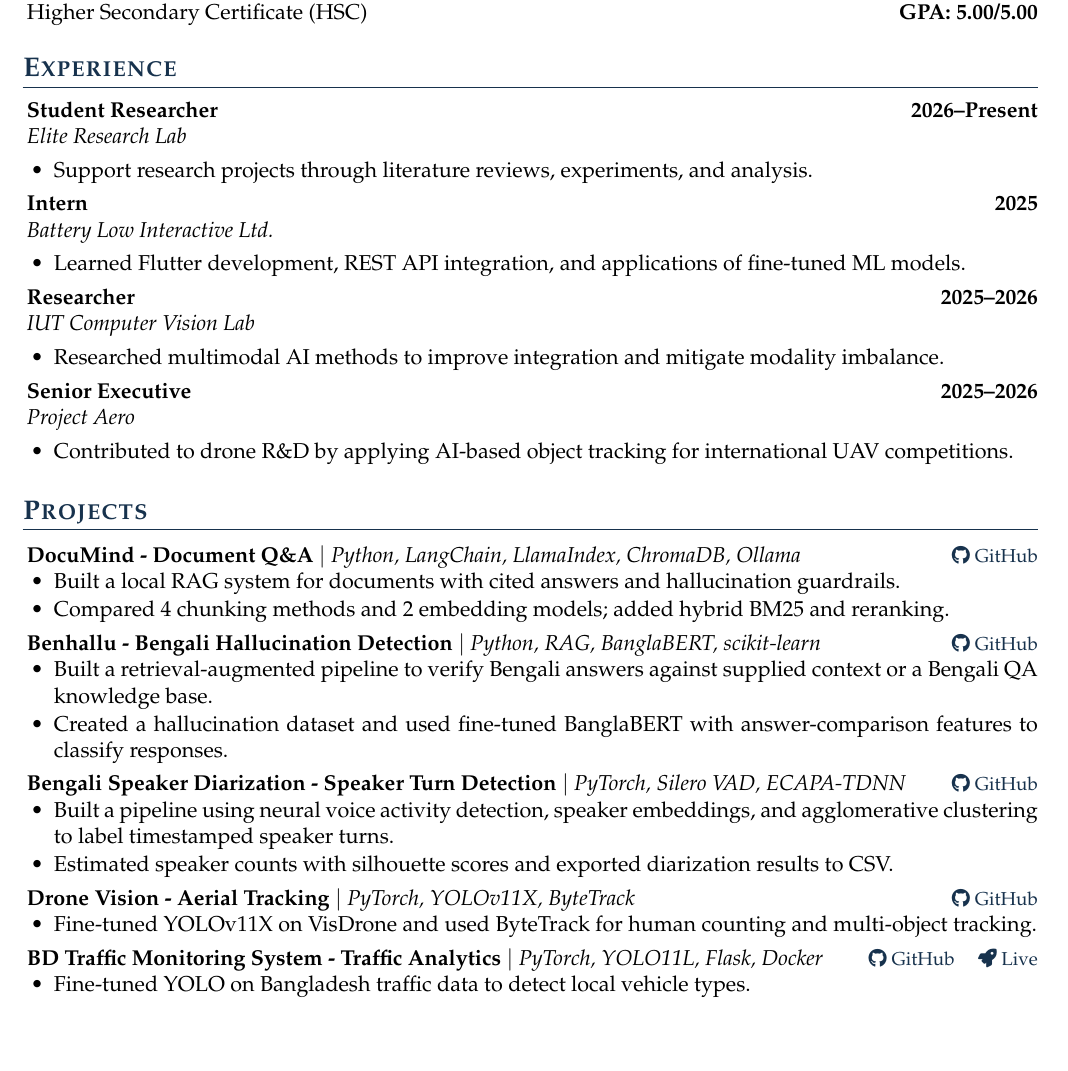
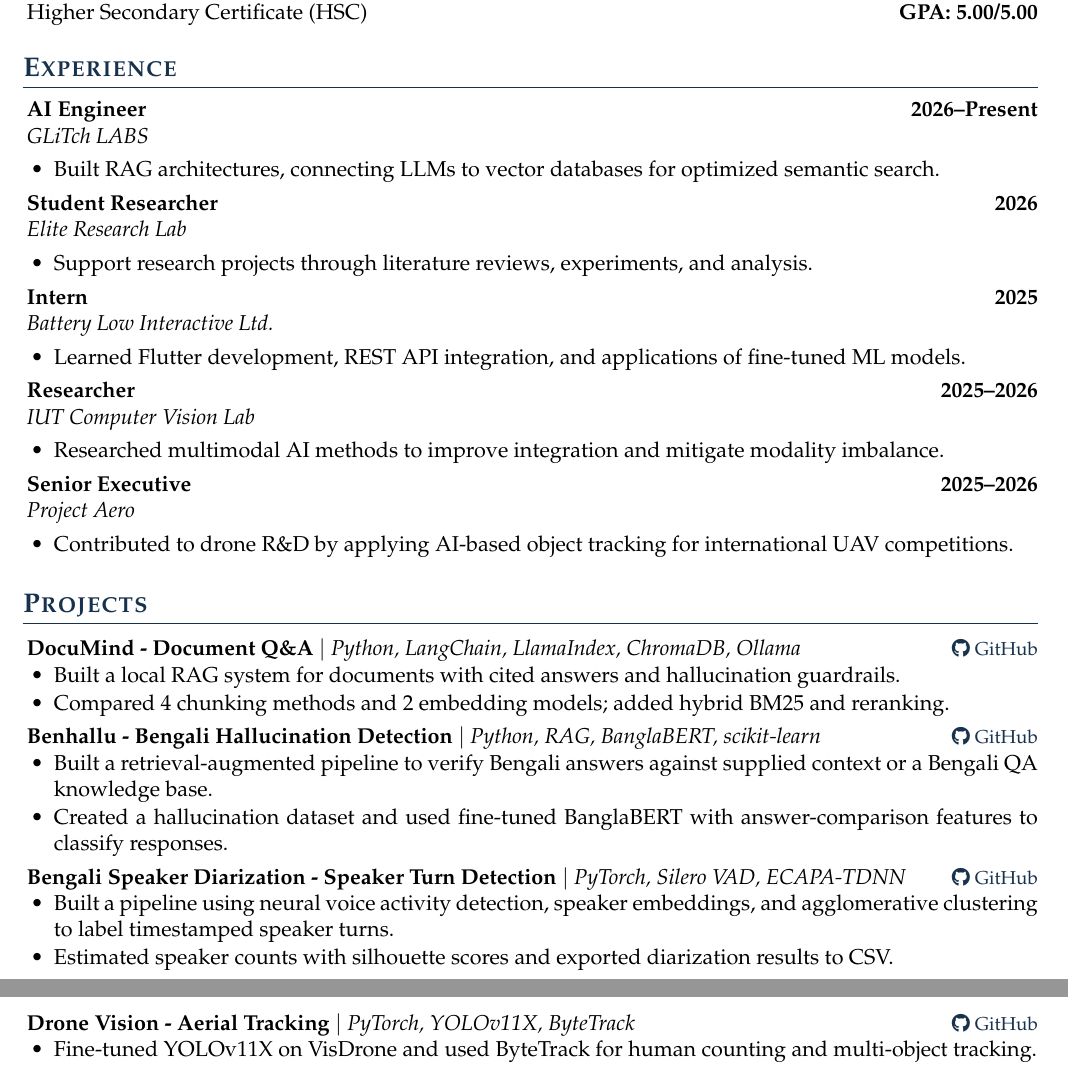
Before and after one commit to shufanshahi/CV, a LaTeX CV (shufan_shahi_resume.tex): part of page 1 of 2 before the commit and two parts of pages 1 and 2 of 2 after it, the two joined at a grey line, cut so that both start at the same text, the shorter picture padded with empty space. Compiled offline with pdfLaTeX.

Commit message:
added glitch labs

```diff
--- a/shufan_shahi_resume.tex
+++ b/shufan_shahi_resume.tex
@@ -114,7 +114,14 @@
 \end{rSection}
 
 \begin{rSection}{Experience}
-\textbf{Student Researcher} \hfill \textbf{2026--Present} \\
+
+\textbf{AI Engineer} \hfill \textbf{2026--Present} \\
+\emph{GLiTch LABS}
+\begin{itemize}
+  \item Built RAG architectures, connecting LLMs to vector databases for optimized semantic search.
+\end{itemize}
+
+\textbf{Student Researcher} \hfill \textbf{2026} \\
 \emph{Elite Research Lab}
 \begin{itemize}
   \item Support research projects through literature reviews, experiments, and analysis.
@@ -179,14 +186,14 @@
   \item Fine-tuned YOLOv11X on VisDrone and used ByteTrack for human counting and multi-object tracking.
 \end{itemize}
 
-\projectheading{BD Traffic Monitoring System}{Traffic Analytics}{PyTorch, YOLO11L, Flask, Docker}{%
-  \href{https://github.com/shufanshahi/bd-traffic-monitoring-system}{\faGithub\ GitHub}
-  \quad
-  \href{https://huggingface.co/spaces/shufanshahi/bd-traffic-monitoring-system}{\faRocket\ Live}%
-}
-\begin{itemize}
-  \item Fine-tuned YOLO on Bangladesh traffic data to detect local vehicle types.
-\end{itemize}
+% \projectheading{BD Traffic Monitoring System}{Traffic Analytics}{PyTorch, YOLO11L, Flask, Docker}{%
+%   \href{https://github.com/shufanshahi/bd-traffic-monitoring-system}{\faGithub\ GitHub}
+%   \quad
+%   \href{https://huggingface.co/spaces/shufanshahi/bd-traffic-monitoring-system}{\faRocket\ Live}%
+% }
+% \begin{itemize}
+%   \item Fine-tuned YOLO on Bangladesh traffic data to detect local vehicle types.
+% \end{itemize}
 
 \projectheading{Biztrack}{Business Analytics}{Next.js, Node.js, PostgreSQL}{%
   \href{https://github.com/shufanshahi/biztrack}{\faGithub\ GitHub}
```
Also changed, not shown: shufan_shahi_resume.pdf.
